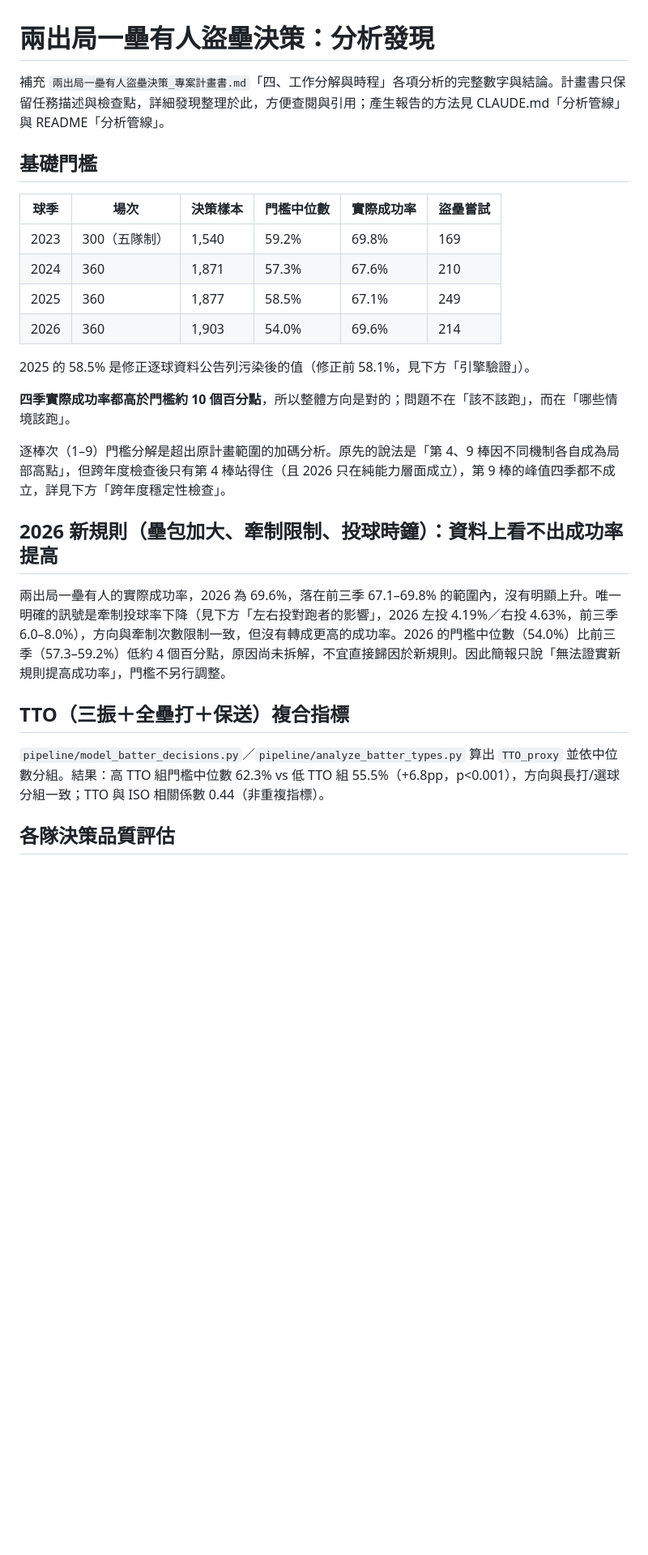
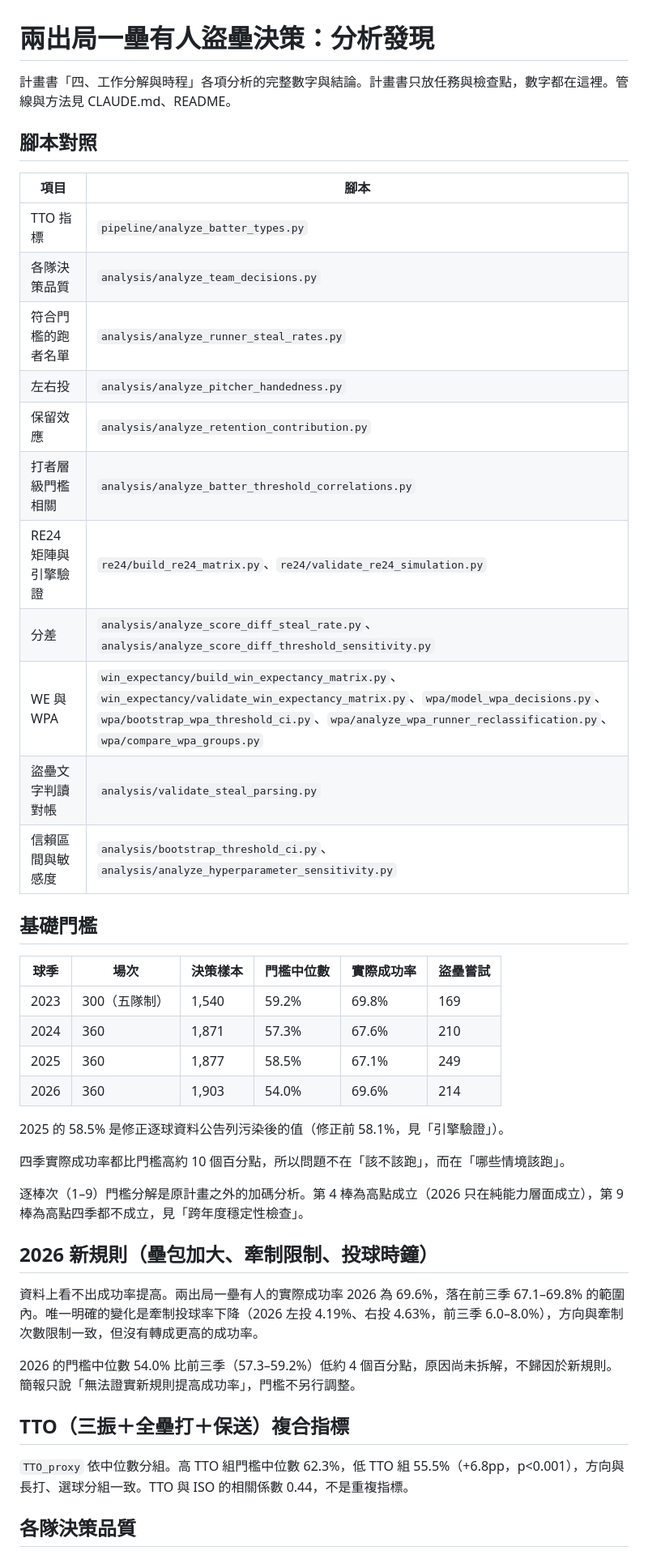
Before and after one commit to AnHsi0714/CPBL2outStealDecision, a Markdown page: 分析發現.md, the part around one of its changes. Shown at 81% size. Drawn GitHub-style; blank space fills up the shorter version.

```diff
--- a/分析發現.md
+++ b/分析發現.md
@@ -1,6 +1,22 @@
 # 兩出局一壘有人盜壘決策：分析發現
 
-補充 `兩出局一壘有人盜壘決策_專案計畫書.md`「四、工作分解與時程」各項分析的完整數字與結論。計畫書只保留任務描述與檢查點，詳細發現整理於此，方便查閱與引用；產生報告的方法見 CLAUDE.md「分析管線」與 README「分析管線」。
+計畫書「四、工作分解與時程」各項分析的完整數字與結論。計畫書只放任務與檢查點，數字都在這裡。管線與方法見 CLAUDE.md、README。
+
+## 腳本對照
+
+| 項目 | 腳本 |
+|---|---|
+| TTO 指標 | `pipeline/analyze_batter_types.py` |
+| 各隊決策品質 | `analysis/analyze_team_decisions.py` |
+| 符合門檻的跑者名單 | `analysis/analyze_runner_steal_rates.py` |
+| 左右投 | `analysis/analyze_pitcher_handedness.py` |
+| 保留效應 | `analysis/analyze_retention_contribution.py` |
+| 打者層級門檻相關 | `analysis/analyze_batter_threshold_correlations.py` |
+| RE24 矩陣與引擎驗證 | `re24/build_re24_matrix.py`、`re24/validate_re24_simulation.py` |
+| 分差 | `analysis/analyze_score_diff_steal_rate.py`、`analysis/analyze_score_diff_threshold_sensitivity.py` |
+| WE 與 WPA | `win_expectancy/build_win_expectancy_matrix.py`、`win_expectancy/validate_win_expectancy_matrix.py`、`wpa/model_wpa_decisions.py`、`wpa/bootstrap_wpa_threshold_ci.py`、`wpa/analyze_wpa_runner_reclassification.py`、`wpa/compare_wpa_groups.py` |
+| 盜壘文字判讀對帳 | `analysis/validate_steal_parsing.py` |
+| 信賴區間與敏感度 | `analysis/bootstrap_threshold_ci.py`、`analysis/analyze_hyperparameter_sensitivity.py` |
 
 ## 基礎門檻
 
@@ -11,19 +27,21 @@
 | 2025 | 360 | 1,877 | 58.5% | 67.1% | 249 |
 | 2026 | 360 | 1,903 | 54.0% | 69.6% | 214 |
 
-2025 的 58.5% 是修正逐球資料公告列污染後的值（修正前 58.1%，見下方「引擎驗證」）。
+2025 的 58.5% 是修正逐球資料公告列污染後的值（修正前 58.1%，見「引擎驗證」）。
 
-**四季實際成功率都高於門檻約 10 個百分點**，所以整體方向是對的；問題不在「該不該跑」，而在「哪些情境該跑」。
+四季實際成功率都比門檻高約 10 個百分點，所以問題不在「該不該跑」，而在「哪些情境該跑」。
 
-逐棒次（1–9）門檻分解是超出原計畫範圍的加碼分析。原先的說法是「第 4、9 棒因不同機制各自成為局部高點」，但跨年度檢查後只有第 4 棒站得住（且 2026 只在純能力層面成立），第 9 棒的峰值四季都不成立，詳見下方「跨年度穩定性檢查」。
+逐棒次（1–9）門檻分解是原計畫之外的加碼分析。第 4 棒為高點成立（2026 只在純能力層面成立），第 9 棒為高點四季都不成立，見「跨年度穩定性檢查」。
 
-## 2026 新規則（壘包加大、牽制限制、投球時鐘）：資料上看不出成功率提高
+## 2026 新規則（壘包加大、牽制限制、投球時鐘）
 
-兩出局一壘有人的實際成功率，2026 為 69.6%，落在前三季 67.1–69.8% 的範圍內，沒有明顯上升。唯一明確的訊號是牽制投球率下降（見下方「左右投對跑者的影響」，2026 左投 4.19%／右投 4.63%，前三季 6.0–8.0%），方向與牽制次數限制一致，但沒有轉成更高的成功率。2026 的門檻中位數（54.0%）比前三季（57.3–59.2%）低約 4 個百分點，原因尚未拆解，不宜直接歸因於新規則。因此簡報只說「無法證實新規則提高成功率」，門檻不另行調整。
+資料上看不出成功率提高。兩出局一壘有人的實際成功率 2026 為 69.6%，落在前三季 67.1–69.8% 的範圍內。唯一明確的變化是牽制投球率下降（2026 左投 4.19%、右投 4.63%，前三季 6.0–8.0%），方向與牽制次數限制一致，但沒有轉成更高的成功率。
+
+2026 的門檻中位數 54.0% 比前三季（57.3–59.2%）低約 4 個百分點，原因尚未拆解，不歸因於新規則。簡報只說「無法證實新規則提高成功率」，門檻不另行調整。
 
 ## TTO（三振＋全壘打＋保送）複合指標
 
-`pipeline/model_batter_decisions.py`／`pipeline/analyze_batter_types.py` 算出 `TTO_proxy` 並依中位數分組。結果：高 TTO 組門檻中位數 62.3% vs 低 TTO 組 55.5%（+6.8pp，p<0.001），方向與長打/選球分組一致；TTO 與 ISO 相關係數 0.44（非重複指標）。
+`TTO_proxy` 依中位數分組。高 TTO 組門檻中位數 62.3%，低 TTO 組 55.5%（+6.8pp，p<0.001），方向與長打、選球分組一致。TTO 與 ISO 的相關係數 0.44，不是重複指標。
 
-## 各隊決策品質評估
+## 各隊決策品質
 
```
Also changed, not shown: other parts of 分析發現.md (+102 -62 lines).
